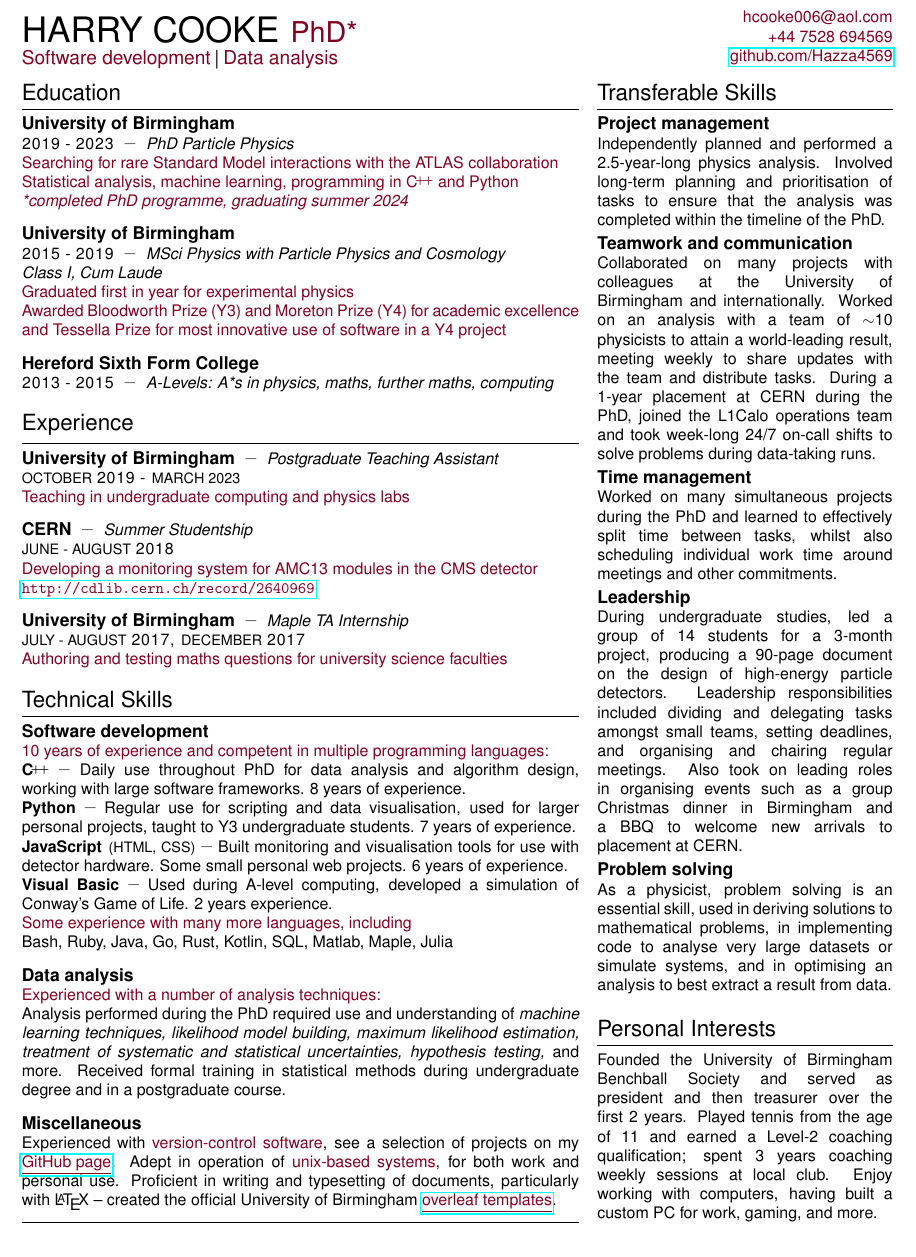
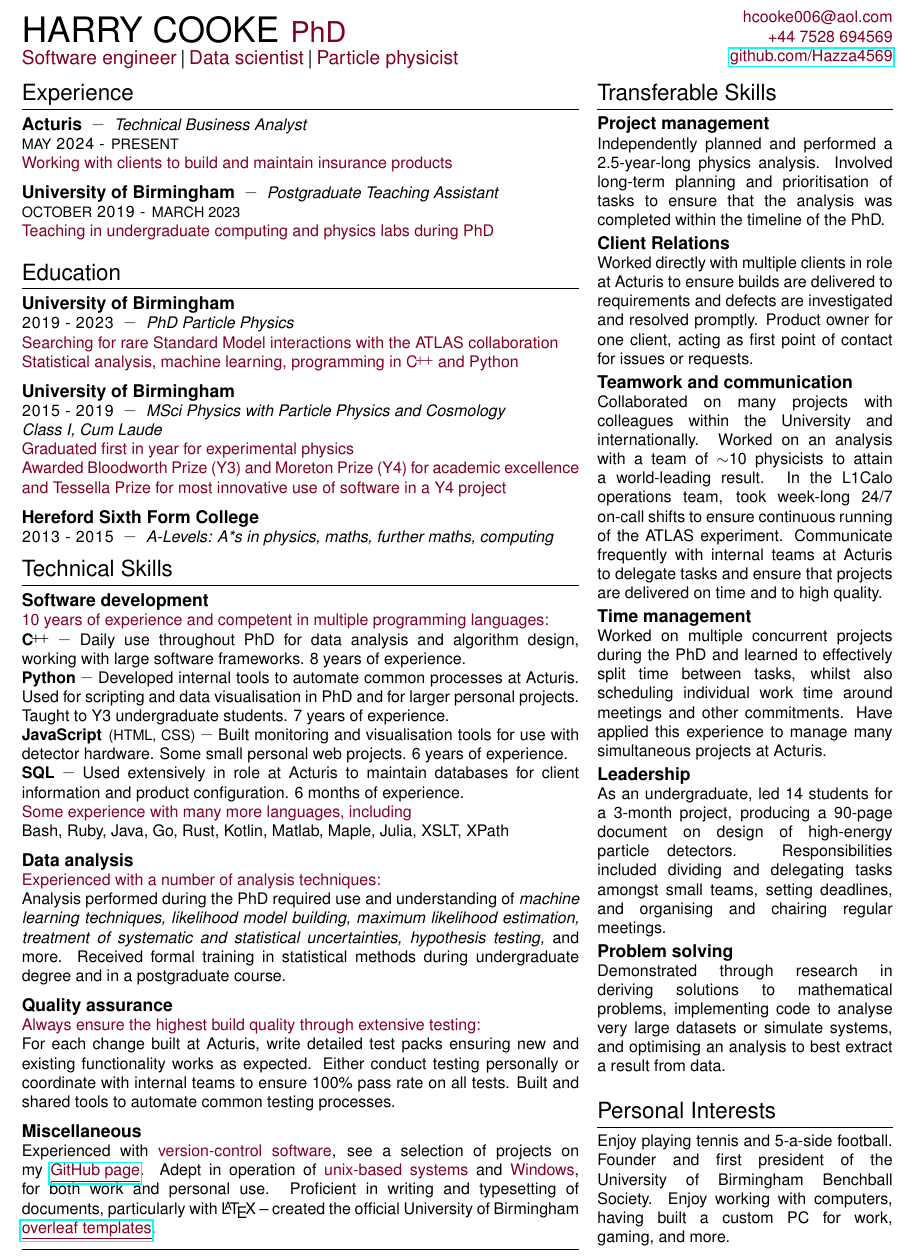
Before and after one commit to Hazza4569/cv, a LaTeX CV (cv.tex): part of the page, cut so that both start at the same text. Compiled offline with pdfLaTeX.

Commit message:
Late 2024 updates
Graduated from PhD, started job at Acturis

```diff
--- a/cv.tex
+++ b/cv.tex
@@ -45,10 +45,10 @@
     {\fontfamily{phv}\fontseries{ubuc}\fontsize{22}{25}\selectfont%
       HARRY COOKE
       \fontfamily{phv}\fontseries{sluc}\fontsize{18}{20}\selectfont\color{hl}
-      \hspace{1pt}PhD*
+      \hspace{1pt}PhD
     }\\[.2em]
     {\fontfamily{phv}\fontseries{sluc}\fontsize{12}{14}\selectfont\color{hl}%
-      Software development\sep Data analysis
+      Software engineer\sep Data scientist\sep Particle physicist
     }
   \end{minipage}\vspace{-.2em}%
   \begin{minipage}[t]{0.3\textwidth}
@@ -68,8 +68,29 @@
 
 \begin{minipage}[t]{0.64\textwidth}
   % LEFT COLUMN
-  \newcommand\intersectionspacing{1.3em}
-  \newcommand\intersegmentspacing{-.3em}
+  \newcommand\intersectionspacing{0.8em}
+  \newcommand\intersegmentspacing{-.5em}
+  % ==== EXPERIENCE ======
+  {\hone Experience} \vspace{0.25em} \hrule \vspace{0.5em}
+
+  {\institute Acturis} \dash
+  { \qualification Technical Business Analyst}\\
+  {\stdate {\dateword MAY} 2024 - \dateword{PRESENT}}\\
+  {\info Working with clients to build and maintain insurance products}\\[\intersegmentspacing]
+
+  {\institute University of Birmingham} \dash
+  { \qualification Postgraduate Teaching Assistant}\\
+  {\stdate {\dateword OCTOBER} 2019 - \dateword{MARCH} 2023}\\
+  {\info Teaching in undergraduate computing and physics labs during PhD}\\[\intersegmentspacing]
+
+%  {\institute CERN} \dash
+%  { \qualification Summer Studentship}\\
+%  {\stdate {\dateword JUNE - AUGUST} 2018}\\
+%  {\info Developing a monitoring system for AMC13 modules in the CMS detector}\\
+%  {\info \url{http://cdlib.cern.ch/record/2640969}}\\[\intersegmentspacing]
+%
+  \vspace{\intersectionspacing}
+
   % ===== EDUCATION =====
   {\hone Education} \vspace{0.5em} \hrule \vspace{0.5em}
 
@@ -82,9 +103,6 @@
   }\\
   {\info%
     Statistical analysis, machine learning, programming in \cpp and Python
-  }\\
-  {\itinfo%
-    *completed PhD programme, graduating summer 2024
   }\\[\intersegmentspacing]
 
   {\institute University of Birmingham}\\
@@ -107,28 +125,6 @@
 
   \vspace{\intersectionspacing}
 
-  % ==== EXPERIENCE ======
-  {\hone Experience} \vspace{0.5em} \hrule \vspace{0.5em}
-
-  {\institute University of Birmingham} \dash
-  { \qualification Postgraduate Teaching Assistant}\\
-  {\stdate {\dateword OCTOBER} 2019 - \dateword{MARCH} 2023}\\
-  {\info Teaching in undergraduate computing and physics
-  labs}\\[\intersegmentspacing]
-
-  {\institute CERN} \dash
-  { \qualification Summer Studentship}\\
-  {\stdate {\dateword JUNE - AUGUST} 2018}\\
-  {\info Developing a monitoring system for AMC13 modules in the CMS detector}\\
-  {\info \url{http://cdlib.cern.ch/record/2640969}}\\[\intersegmentspacing]
-
-  {\institute University of Birmingham} \dash
-  { \qualification Maple TA Internship}\\
-  {\stdate {\dateword JULY - AUGUST} 2017, {\dateword DECEMBER} 2017}\\
-  {\info Authoring and testing maths questions for university science faculties}
-
-  \vspace{\intersectionspacing}
-
   % ==== TECHNICAL SKILLS ======
   {\hone Technical Skills} \vspace{0.5em} \hrule \vspace{0.5em}
 
@@ -143,23 +139,24 @@
   }\\
   {\boldplanguage Python}\dash
   {\desc%
-    Regular use for scripting and data visualisation, used for larger personal
-    projects, taught to Y3 undergraduate students. 7 years of experience.
+    Developed internal tools to automate common processes at Acturis.
+    Used for scripting and data visualisation in PhD and for larger personal
+    projects. Taught to Y3 undergraduate students. 7 years of experience.
   }\\
   {\boldplanguage JavaScript {\dateword (HTML, CSS)}}\dash
   {\desc%
     Built monitoring and visualisation tools for use with detector hardware.
     Some small personal web projects. 6 years of experience.
   }\\
-  {\boldplanguage Visual Basic}\dash
+  {\boldplanguage SQL}\dash
   {\desc%
-    Used during A-level computing, developed a simulation of Conway's Game of
-    Life. 2 years experience.
+    Used extensively in role at Acturis to maintain databases for client
+    information and product configuration. 6 months of experience.
   }\\
   % > Additional languages
   {\info Some experience with many more languages, including}\\
   {\planguage%
-    Bash, Ruby, Java, Go, Rust, Kotlin, SQL, Matlab, Maple, Julia
+    Bash, Ruby, Java, Go, Rust, Kotlin, Matlab, Maple, Julia, XSLT, XPath
   }\\[\intersegmentspacing]
 
   % > DATA ANALYSIS
@@ -177,11 +174,21 @@
     and in a postgraduate course.
   }\\[\intersegmentspacing]
 
+  % > QUALITY ASSURANCE
+  {\skill Quality assurance}\\
+  {\info Always ensure the highest build quality through extensive testing:}\\
+  {\desc%
+    For each change built at Acturis, write detailed test packs ensuring new
+    and existing functionality works as expected. Either conduct testing
+    personally or coordinate with internal teams to ensure 100\% pass rate on
+    all tests. Built and shared tools to automate common testing processes.
+  }\\[\intersegmentspacing]
+
   % > Misc
   {\skill Miscellaneous}\\
   {\desc Experienced with \hl{version-control software}, see a selection of projects on my
     \href{https://github.com/Hazza4569}{\color{hl}\underline{GitHub page}}.
-    Adept in operation of \hl{unix-based systems}, for both work and personal use.
+    Adept in operation of \hl{unix-based systems} and \hl{Windows}, for both work and personal use.
     Proficient in writing and typesetting of documents, particularly with
     {\LaTeX} -- created the official University of Birmingham
     \href{https://www.overleaf.com/edu/bham#templates}
@@ -207,48 +214,51 @@
     Involved long-term planning and prioritisation of tasks to ensure that the analysis
     was completed within the timeline of the PhD.
   }\\[\interskillspacing]
+  {\skill Client Relations}\\
+  {\desc
+    Worked directly with multiple clients in role at Acturis to ensure builds
+    are delivered to requirements and defects are investigated and resolved
+    promptly. Product owner for one client, acting as first point of contact
+    for issues or requests.
+  }\\[\interskillspacing]
   {\skill Teamwork and communication}\\
   {\desc
-    Collaborated on many projects with colleagues at the University of
-    Birmingham and internationally. Worked on an analysis with a team of
-    $\sim$10 physicists to attain a world-leading result, meeting weekly to
-    share updates with the team and distribute tasks. During a 1-year placement
-    at CERN during the PhD, joined the L1Calo operations team and took week-long
-    24/7 on-call shifts to solve problems during data-taking runs.
+    Collaborated on many projects with colleagues within the University
+    and internationally. Worked on an analysis with a team of
+    $\sim$10 physicists to attain a world-leading result.
+    In the L1Calo operations team, took week-long 24/7 on-call shifts to
+    ensure continuous running of the ATLAS experiment.
+    Communicate frequently with internal teams at Acturis to delegate
+    tasks and ensure that projects are delivered on time and to high quality.
   }\\[\interskillspacing]
   {\skill Time management}\\
   {\desc
-    Worked on many simultaneous projects during the PhD and learned to
+    Worked on multiple concurrent projects during the PhD and learned to
     effectively split time between tasks, whilst also scheduling individual work
-    time around meetings and other commitments.
+    time around meetings and other commitments. Have applied this experience to
+    manage many simultaneous projects at Acturis.
   }\\[\interskillspacing]
   {\skill Leadership}\\
   {\desc
-    During undergraduate studies, led a group of 14 students for a 3-month
-    project, producing a 90-page document on the design of high-energy particle detectors.
-    Leadership responsibilities included dividing and delegating tasks amongst
-    small teams, setting deadlines, and organising and chairing regular
-    meetings.
-    Also took on leading roles in organising events such as a group Christmas
-    dinner in Birmingham and a BBQ to welcome new arrivals to placement at CERN.
+    As an undergraduate, led 14 students for a 3-month project, producing a
+    90-page document on design of high-energy particle detectors.
+    Responsibilities included dividing and delegating tasks amongst small teams,
+    setting deadlines, and organising and chairing regular meetings.
   }\\[\interskillspacing]
   {\skill Problem solving} \\
   {\desc
-    As a physicist, problem solving is an essential skill, used in deriving
-    solutions to mathematical problems, in implementing code to analyse very large
-    datasets or simulate systems, and in optimising an analysis to best extract
-    a result from data.
+    Demonstrated through research in deriving solutions to mathematical problems, implementing
+    code to analyse very large datasets or simulate systems, and optimising
+    an analysis to best extract a result from data.
   }\\
   \vspace{0.5em}
 
   % ==== PERSONAL INTERESTS ======
   {\hone Personal Interests} \vspace{0.5em} \hrule \vspace{0.5em}
   {\desc%
-    Founded the University of Birmingham Benchball Society and served as
-    president and then treasurer over the first 2 years.
-    Played tennis from the age of 11 and earned a Level-2 coaching qualification;
-    spent 3 years coaching weekly sessions at local club. Enjoy
-    working with computers, having built a custom PC for work, gaming, and more.
+    Enjoy playing tennis and 5-a-side football.  Founder and first president of
+    the University of Birmingham Benchball Society.  Enjoy working with
+    computers, having built a custom PC for work, gaming, and more.
   }
 
 \end{minipage}
```
Also changed, not shown: cv.pdf.
